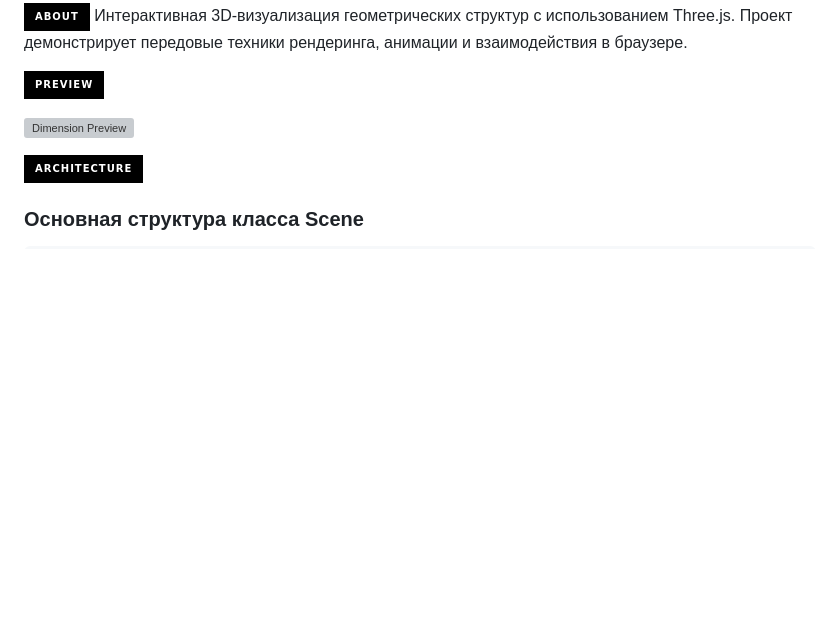
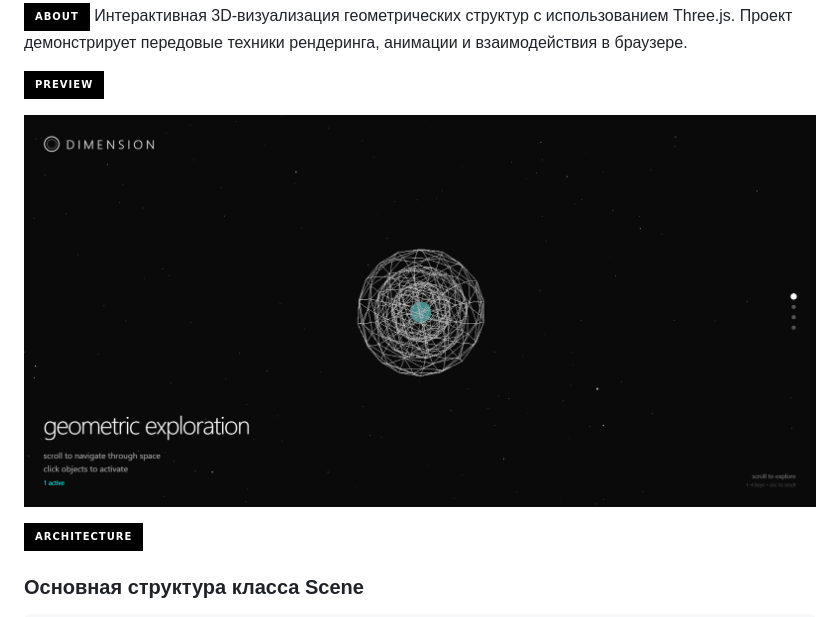
Before and after one commit to crystalthedev/Dimension, a Markdown page: README.md, the part around the change. Drawn GitHub-style; badges without logos; blank space fills up the shorter version; grey boxes are pictures that could not be loaded.

```diff
--- a/README.md
+++ b/README.md
@@ -3,7 +3,7 @@
 
 ![Preview](https://img.shields.io/badge/Preview-black?style=for-the-badge&labelColor=white&color=black)
 
-![Dimension Preview](./port/media/dim.png)
+![Dimension Preview](https://raw.githubusercontent.com/crystalthedev/Dimension/main/dim.png)
 
 ![Architecture](https://img.shields.io/badge/Architecture-black?style=for-the-badge&labelColor=white&color=black)
 
```
